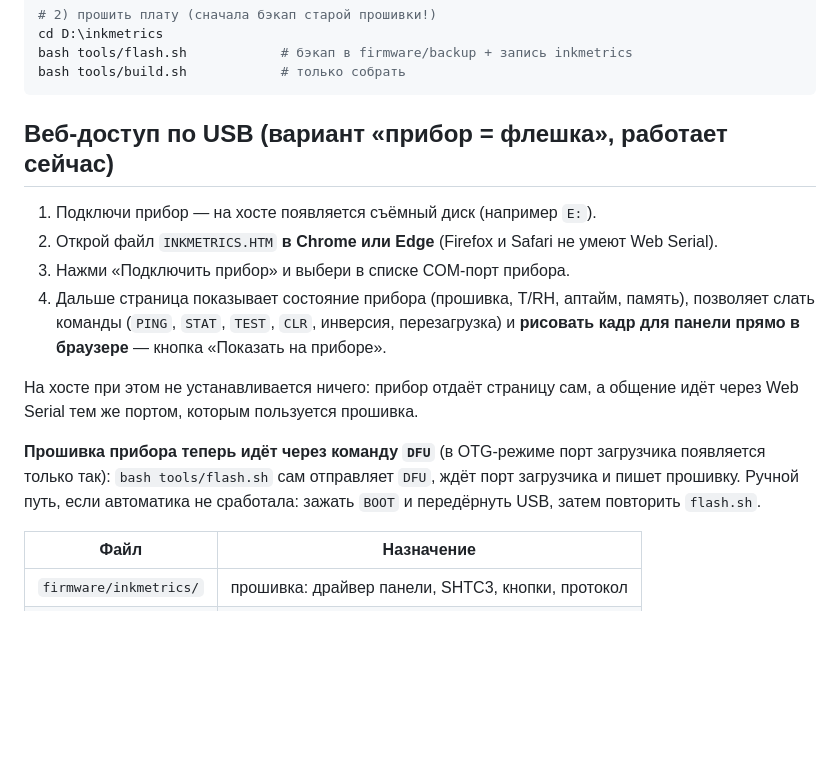
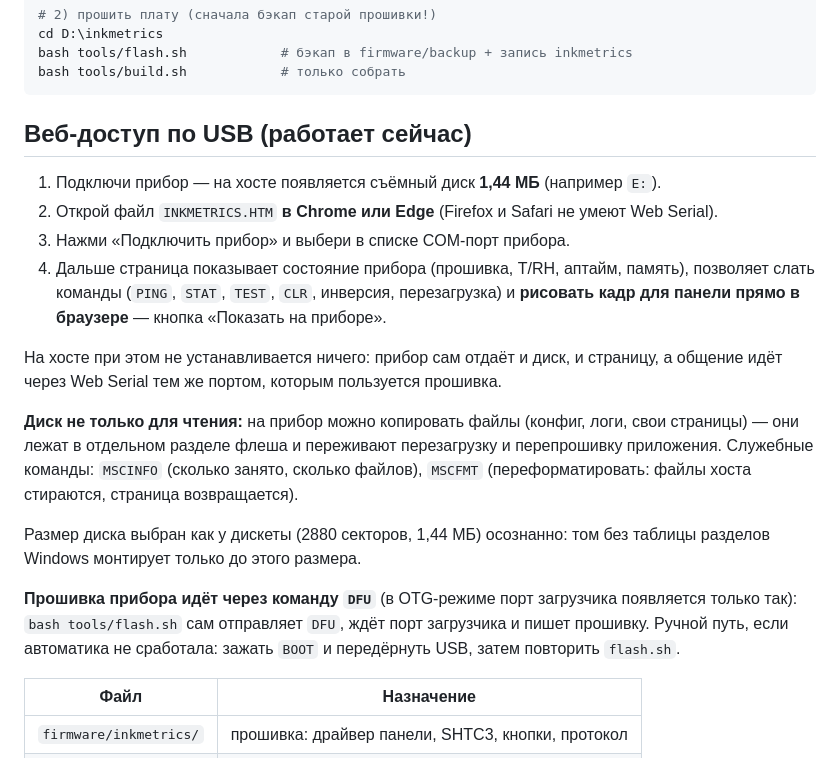
Before and after one commit to isemaster/inkmetrics, a Markdown page: README.md, the part around the change. Rendered like a GitHub page; blank space fills up the shorter version.

Commit message:
Ф8.1 (USB): диск прибора 1,44 МБ из раздела spiffs, записываемый
- раскладка FAT12 собирается прибором (mscFormat), эталон — tools/make_msc_image.py
- диск = раздел data/spiffs, файлы хоста переживают RST и перепрошивку
- отдаём 2880 секторов: больше Windows без таблицы разделов не монтирует
- колбэк чтения обслуживает запросы любого размера (хост читает FAT крупным блоком)
- команды MSCINFO/MSCFMT, в прошивке только страница (page_htm.h, 13 КБ)
- MEMORY/README: раскладка, правила монтирования, уроки

````diff
--- a/README.md
+++ b/README.md
@@ -27,22 +27,30 @@ bash tools/flash.sh            # бэкап в firmware/backup + запись in
 bash tools/build.sh            # только собрать
 ```
 
-## Веб-доступ по USB (вариант «прибор = флешка», работает сейчас)
+## Веб-доступ по USB (работает сейчас)
 
-1. Подключи прибор — на хосте появляется съёмный диск (например `E:`).
+1. Подключи прибор — на хосте появляется съёмный диск **1,44 МБ** (например `E:`).
 2. Открой файл `INKMETRICS.HTM` **в Chrome или Edge** (Firefox и Safari не умеют Web Serial).
 3. Нажми «Подключить прибор» и выбери в списке COM-порт прибора.
 4. Дальше страница показывает состояние прибора (прошивка, T/RH, аптайм, память),
    позволяет слать команды (`PING`, `STAT`, `TEST`, `CLR`, инверсия, перезагрузка)
    и **рисовать кадр для панели прямо в браузере** — кнопка «Показать на приборе».
 
-На хосте при этом не устанавливается ничего: прибор отдаёт страницу сам, а общение
-идёт через Web Serial тем же портом, которым пользуется прошивка.
+На хосте при этом не устанавливается ничего: прибор сам отдаёт и диск, и страницу,
+а общение идёт через Web Serial тем же портом, которым пользуется прошивка.
 
-**Прошивка прибора теперь идёт через команду `DFU`** (в OTG-режиме порт загрузчика
-появляется только так): `bash tools/flash.sh` сам отправляет `DFU`, ждёт порт
-загрузчика и пишет прошивку. Ручной путь, если автоматика не сработала: зажать
-`BOOT` и передёрнуть USB, затем повторить `flash.sh`.
+**Диск не только для чтения:** на прибор можно копировать файлы (конфиг, логи, свои
+страницы) — они лежат в отдельном разделе флеша и переживают перезагрузку и
+перепрошивку приложения. Служебные команды: `MSCINFO` (сколько занято, сколько файлов),
+`MSCFMT` (переформатировать: файлы хоста стираются, страница возвращается).
+
+Размер диска выбран как у дискеты (2880 секторов, 1,44 МБ) осознанно: том без таблицы
+разделов Windows монтирует только до этого размера.
+
+**Прошивка прибора идёт через команду `DFU`** (в OTG-режиме порт загрузчика появляется
+только так): `bash tools/flash.sh` сам отправляет `DFU`, ждёт порт загрузчика и пишет
+прошивку. Ручной путь, если автоматика не сработала: зажать `BOOT` и передёрнуть USB,
+затем повторить `flash.sh`.
 
 
 | Файл | Назначение |
````
